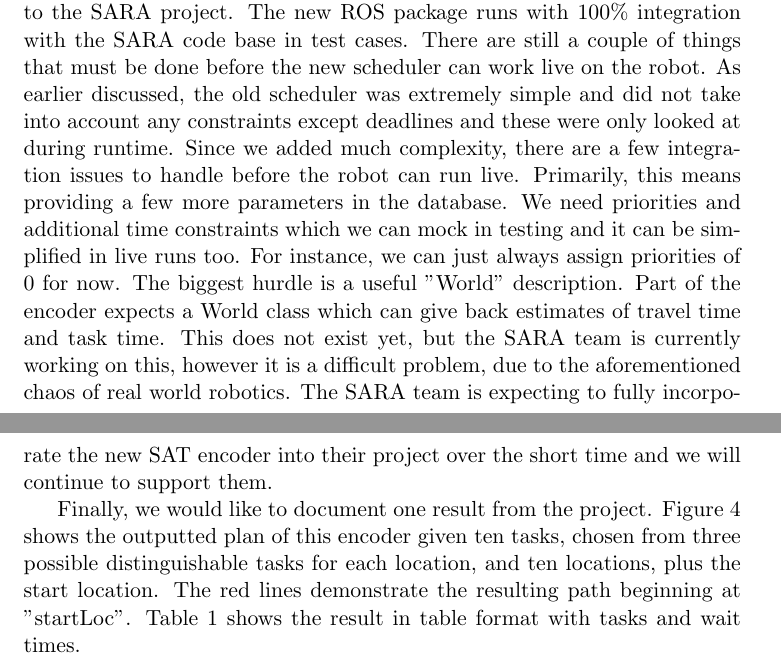
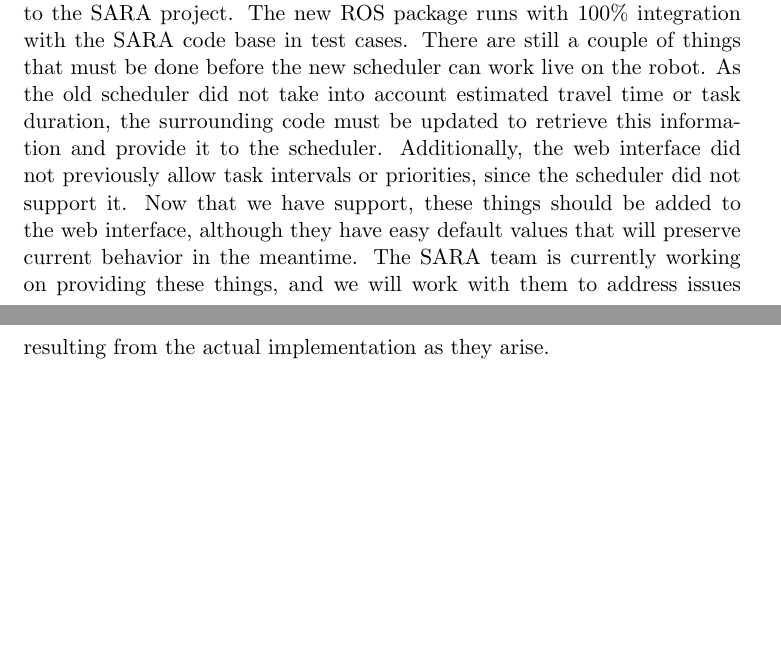
Before and after one commit to SkylerPeterson/ROS-SAT-Schedule-Solver, a LaTeX document (doc/report.tex): two parts of pages 6 and 7 of 14 before the commit and two parts of pages 6 and 7 of 13 after it, joined at a grey line, cut so that both start at the same text, the shorter picture padded with empty space. Compiled offline with pdfLaTeX.

Commit message:
Rewording

```diff
--- a/doc/report.tex
+++ b/doc/report.tex
@@ -412,35 +424,22 @@
 ROS package runs with 100\% integration with the SARA
 code base in test cases. There are still a couple of
 things that must be done before the new scheduler
-can work live on the robot. As earlier discussed,
-the old scheduler was extremely simple and did not take
-into account any constraints except deadlines and these
-were only looked at during runtime. Since we added much
-complexity, there are a few integration issues to handle
-before the robot can run live. Primarily, this means
-providing a few more parameters in the database. We need
-priorities and additional time constraints which we can
-mock in testing and it can be simplified in live runs too.
-For instance, we can just always assign priorities of 0
-for now. The biggest hurdle is a useful ''World'' description.
-Part of the encoder expects a World class which can give
-back estimates of travel time and task time. This does
-not exist yet, but the SARA team is currently working on
-this, however it is a difficult problem, due to the
-aforementioned chaos of real world robotics. The SARA
-team is expecting to fully incorporate the new SAT encoder
-into their project over the short time and we will
-continue to support them.
-
-Finally, we would like to document one result from the
-project. Figure~\ref{fig:TenTaskResult} shows the outputted
-plan of this encoder given ten tasks, chosen from three
-possible distinguishable tasks for each location, and
-ten locations, plus the start location. The red lines
-demonstrate the resulting path beginning at ''startLoc''.
-Table 1 shows the result in table format with tasks and wait
-times.
-
+can work live on the robot.
+As the old scheduler did not take into account
+estimated travel time or task duration,
+the surrounding code must be updated
+to retrieve this information
+and provide it to the scheduler.
+Additionally, the web interface
+did not previously allow task intervals or priorities,
+since the scheduler did not support it.
+Now that we have support,
+these things should be added to the web interface,
+although they have easy default values
+that will preserve current behavior in the meantime.
+The SARA team is currently working on providing these things,
+and we will work with them to address issues resulting
+from the actual implementation as they arise.
 
 \begin{figure}
 \centering
```
Also changed, not shown: doc/report.tex (12 more changed lines).
